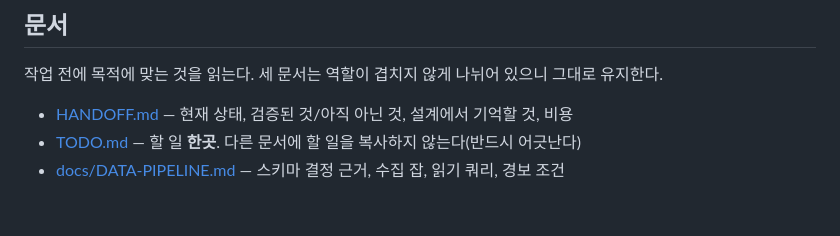
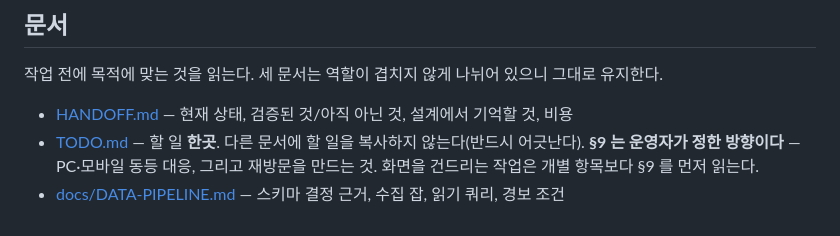
Before and after one commit to crusade153/steamsignal, a Markdown page: CLAUDE.md, the part around the change. GitHub-like rendering.

```diff
--- a/CLAUDE.md
+++ b/CLAUDE.md
@@ -105,5 +105,7 @@ GitHub Actions(10분마다 curl 1회) → /api/cron → lib/collect.mjs → Stea
 작업 전에 목적에 맞는 것을 읽는다. 세 문서는 역할이 겹치지 않게 나뉘어 있으니 그대로 유지한다.
 
 - [HANDOFF.md](HANDOFF.md) — 현재 상태, 검증된 것/아직 아닌 것, 설계에서 기억할 것, 비용
-- [TODO.md](TODO.md) — 할 일 **한곳**. 다른 문서에 할 일을 복사하지 않는다(반드시 어긋난다)
+- [TODO.md](TODO.md) — 할 일 **한곳**. 다른 문서에 할 일을 복사하지 않는다(반드시 어긋난다).
+  **§9 는 운영자가 정한 방향이다** — PC·모바일 동등 대응, 그리고 재방문을 만드는 것.
+  화면을 건드리는 작업은 개별 항목보다 §9 를 먼저 읽는다.
 - [docs/DATA-PIPELINE.md](docs/DATA-PIPELINE.md) — 스키마 결정 근거, 수집 잡, 읽기 쿼리, 경보 조건
```
Also changed, not shown: TODO.md (+60 -0 lines).
